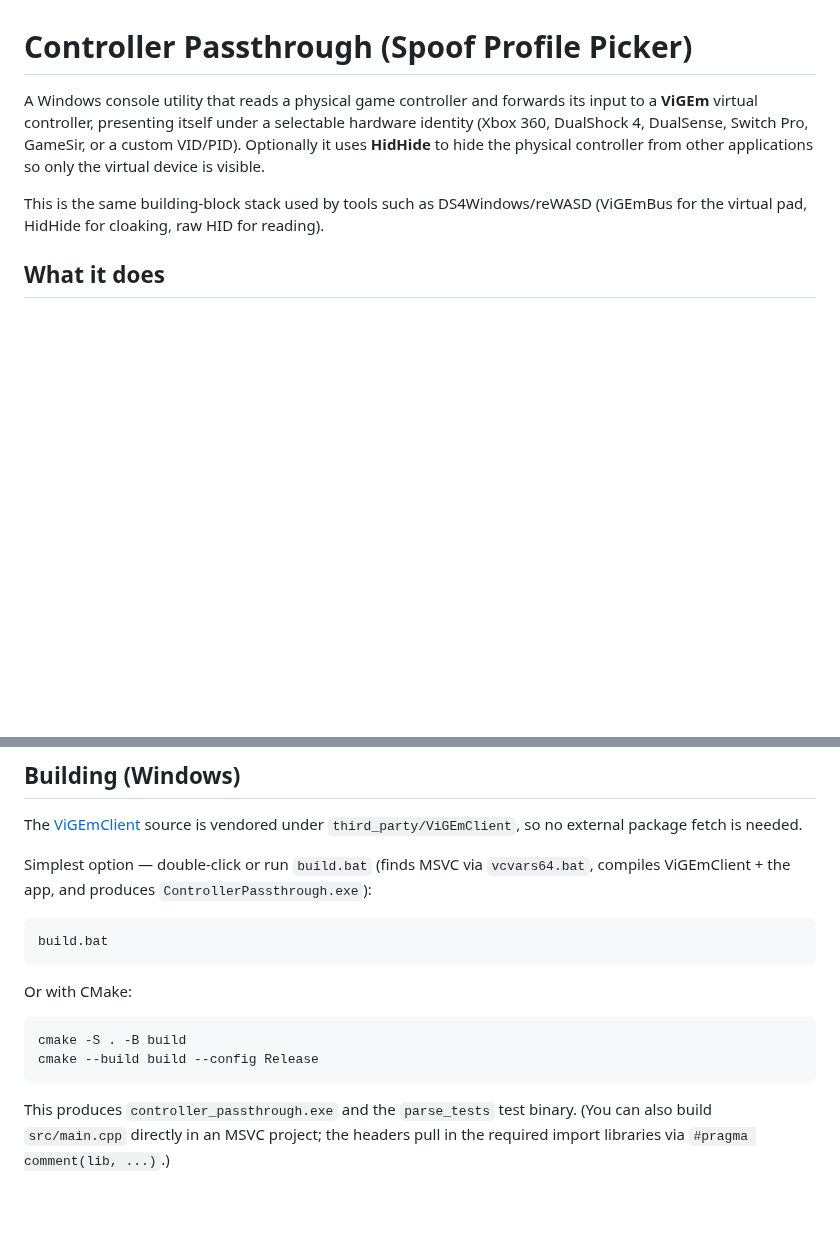
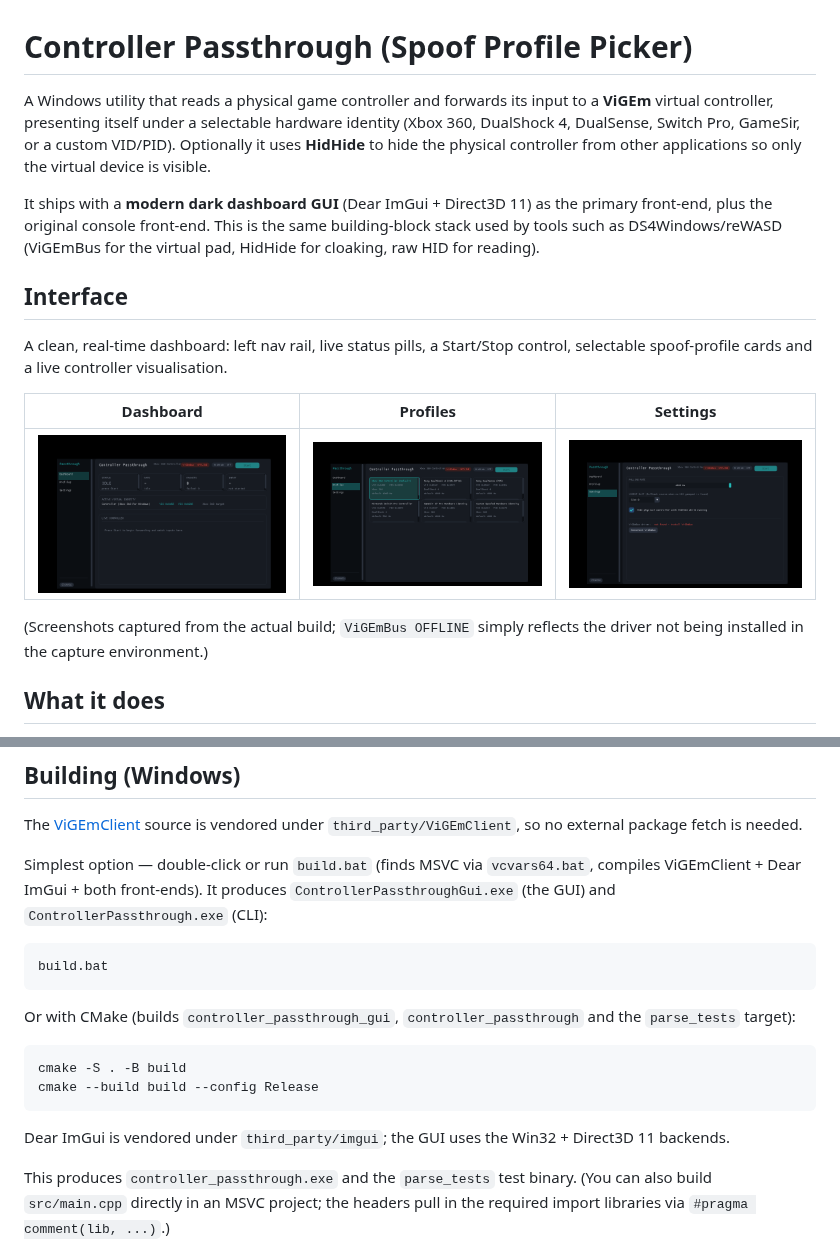
Before and after one commit to sskintbgs/efwewww, a Markdown page: README.md, 2 parts joined by grey strips. Drawn GitHub-style; pictures changed too: docs/screenshots/dashboard.png (added), docs/screenshots/profiles.png (added), docs/screenshots/settings.png (added); blank space fills up the shorter version.

Commit message:
Build GUI target (CMake + build.bat), verify + document
- CMake/build.bat build ImGui + the GUI (primary) and the CLI.
- run_tests.sh also compile-checks gui_main.cpp under MinGW.
- README adds the GUI overview + screenshots; AGENTS notes the ImGui/DX11 stack
  and the Wine+Xvfb technique for headless GUI verification.

Co-authored-by: sskintbgs <sskintbgs@users.noreply.github.com>

````diff
--- a/README.md
+++ b/README.md
@@ -1,13 +1,27 @@
 # Controller Passthrough (Spoof Profile Picker)
 
-A Windows console utility that reads a physical game controller and forwards its
-input to a **ViGEm** virtual controller, presenting itself under a selectable
-hardware identity (Xbox 360, DualShock 4, DualSense, Switch Pro, GameSir, or a
-custom VID/PID). Optionally it uses **HidHide** to hide the physical controller
-from other applications so only the virtual device is visible.
+A Windows utility that reads a physical game controller and forwards its input
+to a **ViGEm** virtual controller, presenting itself under a selectable hardware
+identity (Xbox 360, DualShock 4, DualSense, Switch Pro, GameSir, or a custom
+VID/PID). Optionally it uses **HidHide** to hide the physical controller from
+other applications so only the virtual device is visible.
 
-This is the same building-block stack used by tools such as DS4Windows/reWASD
-(ViGEmBus for the virtual pad, HidHide for cloaking, raw HID for reading).
+It ships with a **modern dark dashboard GUI** (Dear ImGui + Direct3D 11) as the
+primary front-end, plus the original console front-end. This is the same
+building-block stack used by tools such as DS4Windows/reWASD (ViGEmBus for the
+virtual pad, HidHide for cloaking, raw HID for reading).
+
+## Interface
+
+A clean, real-time dashboard: left nav rail, live status pills, a Start/Stop
+control, selectable spoof-profile cards and a live controller visualisation.
+
+| Dashboard | Profiles | Settings |
+|---|---|---|
+| ![Dashboard](docs/screenshots/dashboard.png) | ![Profiles](docs/screenshots/profiles.png) | ![Settings](docs/screenshots/settings.png) |
+
+(Screenshots captured from the actual build; `ViGEmBus OFFLINE` simply reflects
+the driver not being installed in the capture environment.)
 
 ## What it does
 
@@ -34,18 +48,23 @@ The [ViGEmClient](https://github.com/nefarius/ViGEmClient) source is vendored
 under `third_party/ViGEmClient`, so no external package fetch is needed.
 
 Simplest option — double-click or run `build.bat` (finds MSVC via `vcvars64.bat`,
-compiles ViGEmClient + the app, and produces `ControllerPassthrough.exe`):
+compiles ViGEmClient + Dear ImGui + both front-ends). It produces
+`ControllerPassthroughGui.exe` (the GUI) and `ControllerPassthrough.exe` (CLI):
 
 ```bat
 build.bat
 ```
 
-Or with CMake:
+Or with CMake (builds `controller_passthrough_gui`, `controller_passthrough`
+and the `parse_tests` target):
 
 ```bat
 cmake -S . -B build
 cmake --build build --config Release
 ```
+
+Dear ImGui is vendored under `third_party/imgui`; the GUI uses the Win32 +
+Direct3D 11 backends.
 
 This produces `controller_passthrough.exe` and the `parse_tests` test binary.
 (You can also build `src/main.cpp` directly in an MSVC project; the headers pull
````
Also changed, not shown: AGENTS.md (+19 -0 lines), 3 other files.
